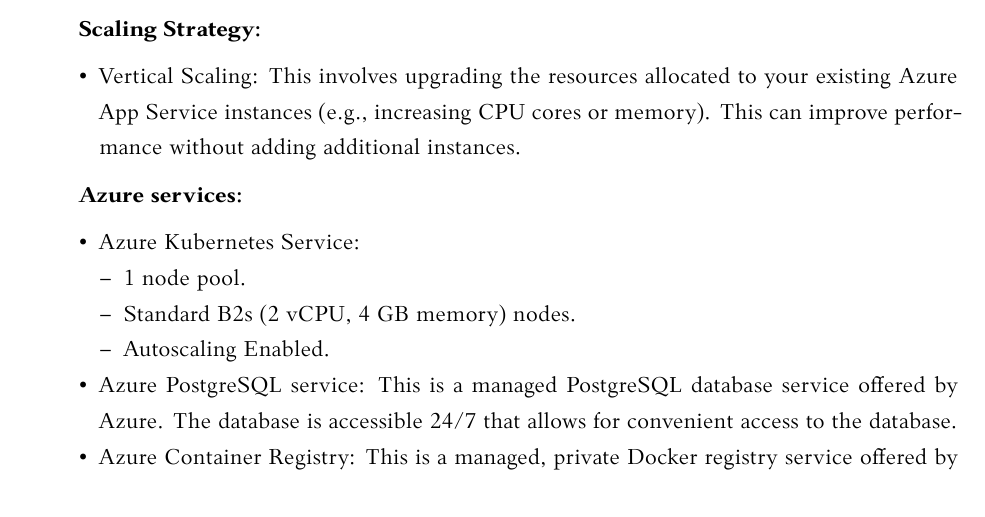
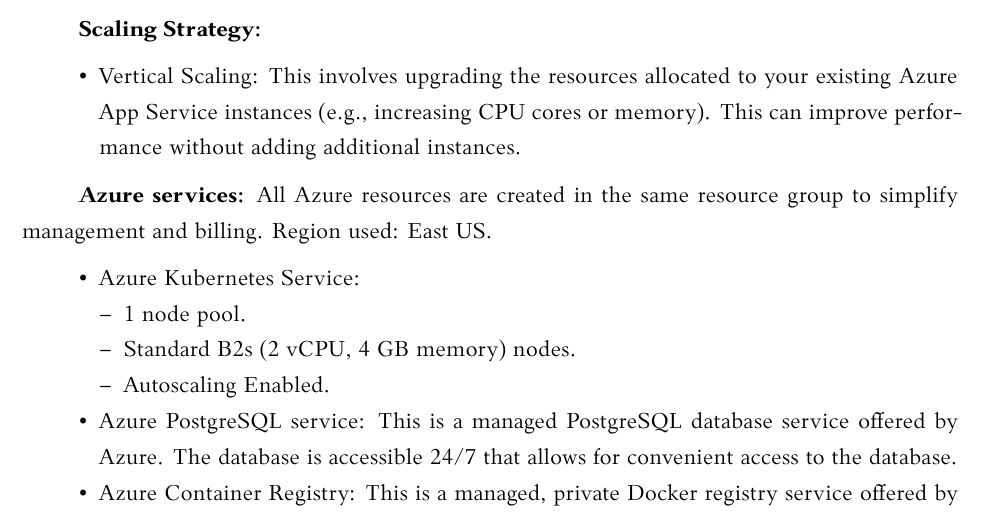
Before and after one commit to piatrashkakanstantinass/psi2, a LaTeX document (lab2/kursinis.tex): part of page 19 of 22, cut so that both start at the same text. Compiled offline with XeLaTeX.

Commit message:
Edit azure services subsection

```diff
--- a/lab2/kursinis.tex
+++ b/lab2/kursinis.tex
@@ -292,6 +292,7 @@
 \end{itemize}
 
 \textbf{Azure services:}
+All Azure resources are created in the same resource group to simplify management and billing. Region used: East US.
 \begin{itemize}
     \item Azure Kubernetes Service:
         \begin{itemize}
```
